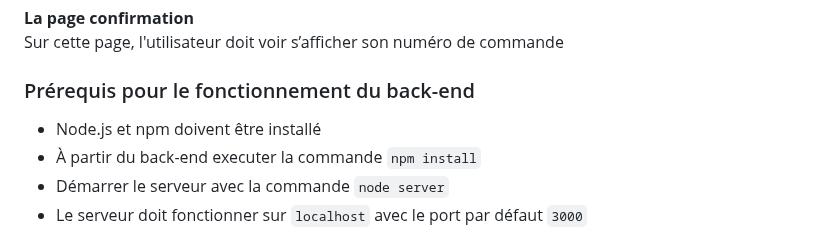
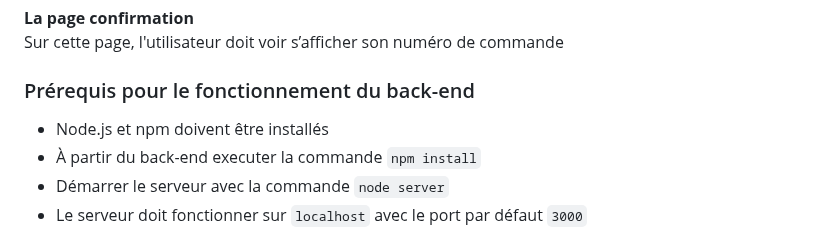
Before and after one commit to Caroline-Julliat/Kanap, a Markdown page: README.md, the part around the change. GitHub-like rendering.

```diff
--- a/README.md
+++ b/README.md
@@ -70,7 +70,7 @@ Sur cette page, l'utilisateur doit voir s’afficher son numéro de commande
 
 
 ### Prérequis pour le fonctionnement du back-end
-- Node.js et npm doivent être installé
+- Node.js et npm doivent être installés
 - À partir du back-end executer la commande `npm install`
 - Démarrer le serveur avec la commande `node server`
 - Le serveur doit fonctionner sur `localhost` avec le port par défaut `3000`
```
